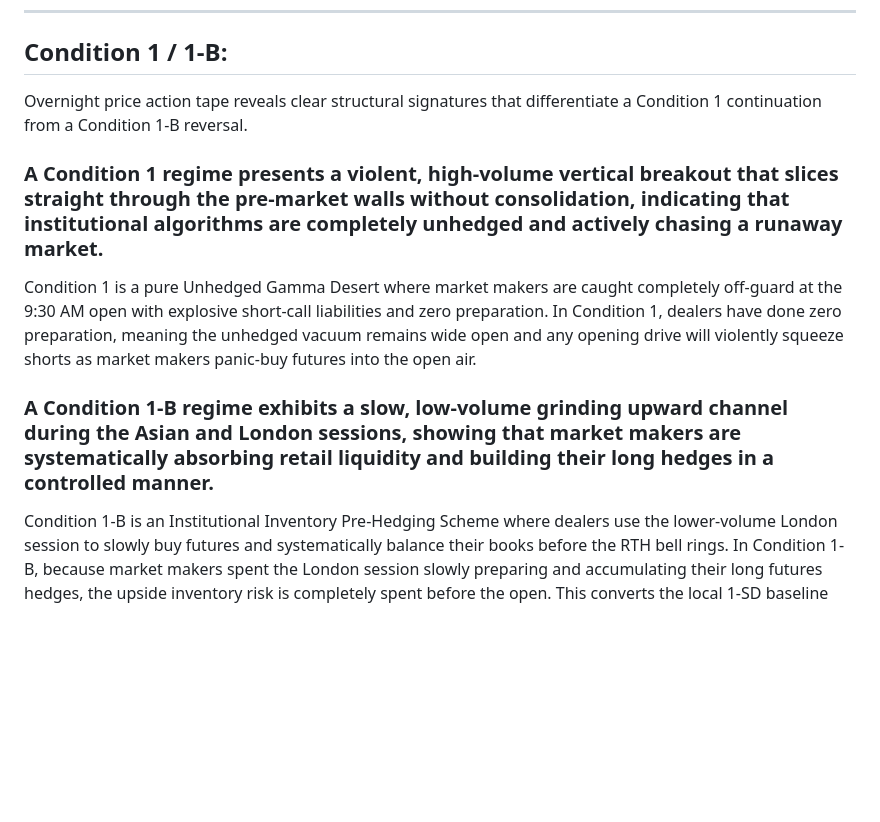
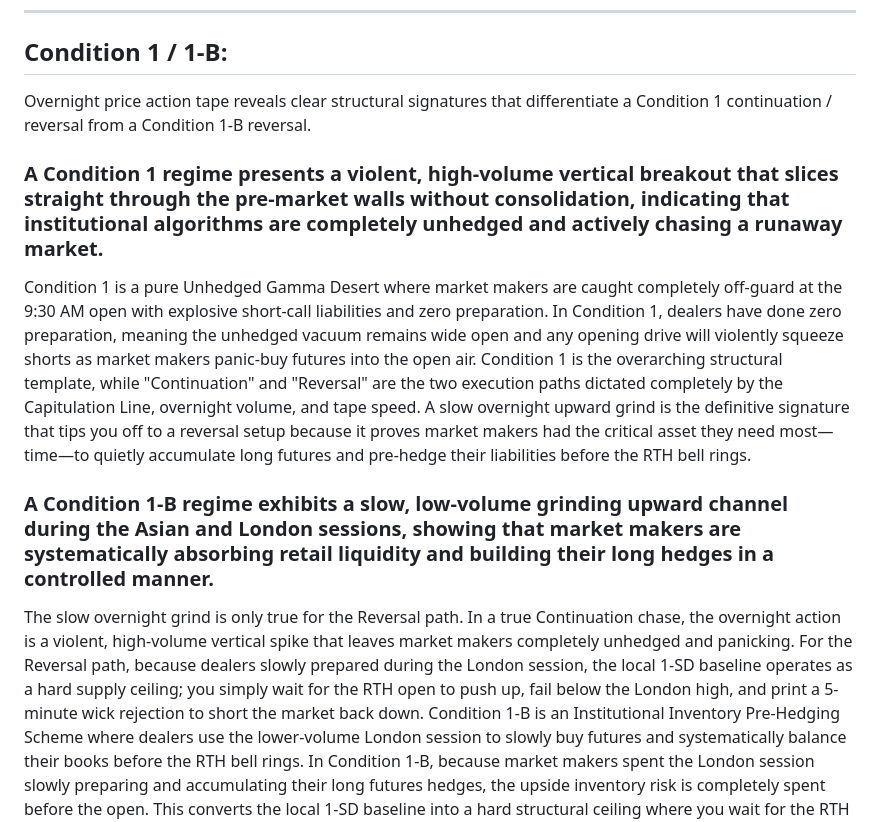
Before and after one commit to Estherc-ai/-nq-case-studies, a Markdown page: README.md, the part around one of its changes. GitHub-like rendering; blank space fills up the shorter version.

```diff
--- a/README.md
+++ b/README.md
@@ -93,14 +103,17 @@ Trade Plan: Do not chase breakouts above the 1-SD line; instead, watch the openi
 ---
 ## Condition 1 / 1-B:
 
-Overnight price action tape reveals clear structural signatures that differentiate a Condition 1 continuation from a Condition 1-B reversal.
+Overnight price action tape reveals clear structural signatures that differentiate a Condition 1 continuation / reversal from a Condition 1-B reversal.
 
 
 ### A Condition 1 regime presents a violent, high-volume vertical breakout that slices straight through the pre-market walls without consolidation, indicating that institutional algorithms are completely unhedged and actively chasing a runaway market.
 Condition 1 is a pure Unhedged Gamma Desert where market makers are caught completely off-guard at the 9:30 AM open with explosive short-call liabilities and zero preparation.
 In Condition 1, dealers have done zero preparation, meaning the unhedged vacuum remains wide open and any opening drive will violently squeeze shorts as market makers panic-buy futures into the open air.
+Condition 1 is the overarching structural template, while "Continuation" and "Reversal" are the two execution paths dictated completely by the Capitulation Line, overnight volume, and tape speed. A slow overnight upward grind is the definitive signature that tips you off to a reversal setup because it proves market makers had the critical asset they need most—time—to quietly accumulate long futures and pre-hedge their liabilities before the RTH bell rings.
+
 
 ### A Condition 1-B regime exhibits a slow, low-volume grinding upward channel during the Asian and London sessions, showing that market makers are systematically absorbing retail liquidity and building their long hedges in a controlled manner.
+The slow overnight grind is only true for the Reversal path. In a true Continuation chase, the overnight action is a violent, high-volume vertical spike that leaves market makers completely unhedged and panicking. For the Reversal path, because dealers slowly prepared during the London session, the local 1-SD baseline operates as a hard supply ceiling; you simply wait for the RTH open to push up, fail below the London high, and print a 5-minute wick rejection to short the market back down.
 Condition 1-B is an Institutional Inventory Pre-Hedging Scheme where dealers use the lower-volume London session to slowly buy futures and systematically balance their books before the RTH bell rings.
 In Condition 1-B, because market makers spent the London session slowly preparing and accumulating their long futures hedges, the upside inventory risk is completely spent before the open. This converts the local 1-SD baseline into a hard structural ceiling where you wait for the RTH opening drive to fail, letting IV collapse as you execute a 5-minute wick reversal short.
 
```
Also changed, not shown: other parts of README.md (+11 -1 lines).
